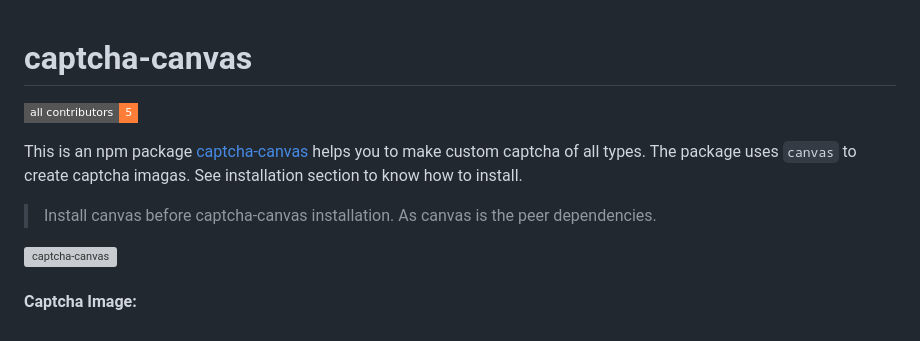
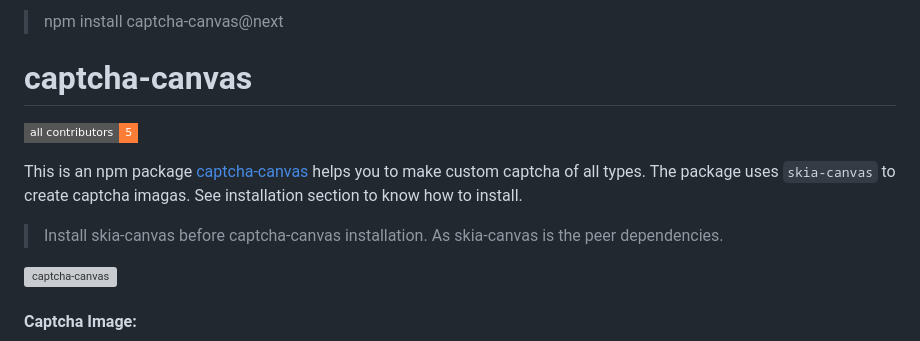
Before and after one commit to Shashank3736/captcha-canvas, a Markdown page: README.md, the part around the change. Drawn GitHub-style; badges without logos; grey boxes are pictures that could not be loaded.

Commit message:
shifted to skia canvas from captcha-canvas

```diff
--- a/README.md
+++ b/README.md
@@ -1,10 +1,12 @@
+> npm install captcha-canvas@next
+
 # captcha-canvas
 <!-- ALL-CONTRIBUTORS-BADGE:START - Do not remove or modify this section -->
 [![All Contributors](https://img.shields.io/badge/all_contributors-5-orange.svg?style=flat-square)](#contributors-)
 <!-- ALL-CONTRIBUTORS-BADGE:END -->
-This is an npm package [captcha-canvas](https://npmjs.com/package/captcha-canvas) helps you to make custom captcha of all types. The package uses `canvas` to create captcha imagas. See installation section to know how to install.
+This is an npm package [captcha-canvas](https://npmjs.com/package/captcha-canvas) helps you to make custom captcha of all types. The package uses `skia-canvas` to create captcha imagas. See installation section to know how to install.
 
-> Install canvas before captcha-canvas installation. As canvas is the peer dependencies.
+> Install skia-canvas before captcha-canvas installation. As skia-canvas is the peer dependencies.
 
 [![captcha-canvas](https://nodei.co/npm/captcha-canvas.png)](https://npmjs.com/package/captcha-canvas)
 
```
Also changed, not shown: examples/all.png, examples/captcha.png, examples/default.png, examples/dimension.png, 12 other files.
